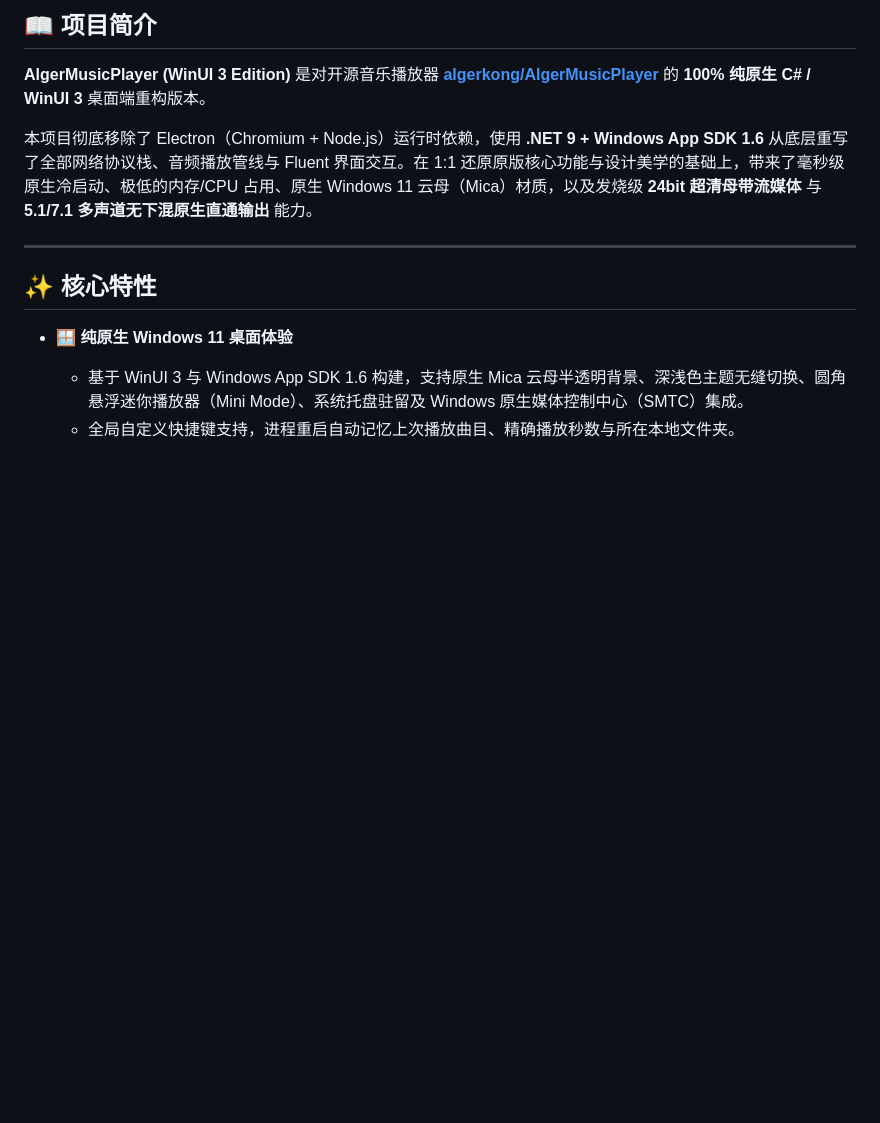
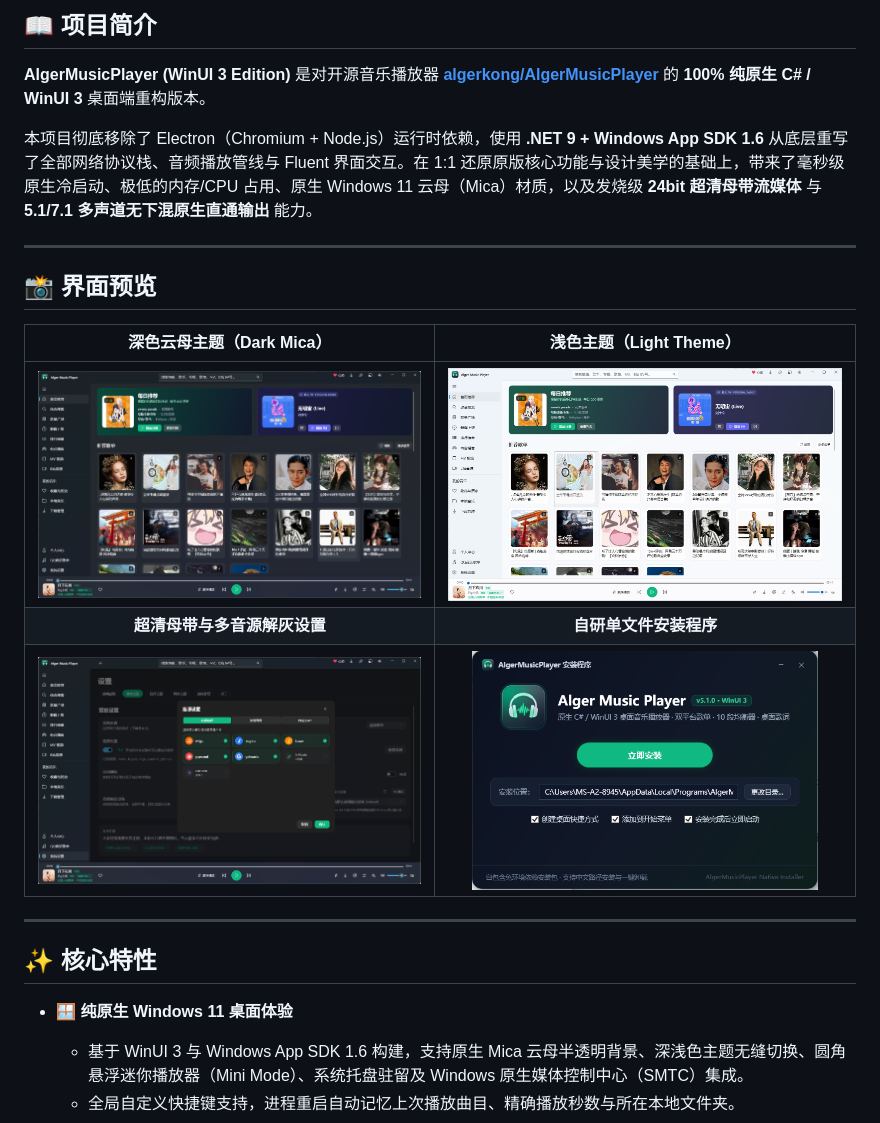
Before and after one commit to TencenTiM/AlgerMusicPlayer-WinUI3, a Markdown page: README.md, the part around the change. Drawn GitHub-style; pictures changed too: docs/AlgerMusicPlayer WinUI 3 0.png (added), docs/AlgerMusicPlayer WinUI 3 1.png (added), docs/AlgerMusicPlayer WinUI 3 2.png (added); blank space fills up the shorter version.

```diff
--- a/README.md
+++ b/README.md
@@ -25,6 +25,16 @@
 **AlgerMusicPlayer (WinUI 3 Edition)** 是对开源音乐播放器 **[algerkong/AlgerMusicPlayer](https://github.com/algerkong/AlgerMusicPlayer)** 的 **100% 纯原生 C# / WinUI 3** 桌面端重构版本。
 
 本项目彻底移除了 Electron（Chromium + Node.js）运行时依赖，使用 **.NET 9 + Windows App SDK 1.6** 从底层重写了全部网络协议栈、音频播放管线与 Fluent 界面交互。在 1:1 还原原版核心功能与设计美学的基础上，带来了毫秒级原生冷启动、极低的内存/CPU 占用、原生 Windows 11 云母（Mica）材质，以及发烧级 **24bit 超清母带流媒体** 与 **5.1/7.1 多声道无下混原生直通输出** 能力。
+
+---
+
+## 📸 界面预览
+
+| 深色云母主题（Dark Mica） | 浅色主题（Light Theme） |
+| :---: | :---: |
+| <img src="./docs/AlgerMusicPlayer%20WinUI%203%202.png" alt="深色云母主题" width="100%" /> | <img src="./docs/AlgerMusicPlayer%20WinUI%203%201.png" alt="浅色主题" width="100%" /> |
+| **超清母带与多音源解灰设置** | **自研单文件安装程序** |
+| <img src="./docs/AlgerMusicPlayer%20WinUI%203%203.png" alt="音源与音质设置" width="100%" /> | <img src="./docs/AlgerMusicPlayer%20WinUI%203%200.png" alt="自研安装程序" width="88%" /> |
 
 ---
 
```
Also changed, not shown: README_EN.md (+10 -0 lines).
